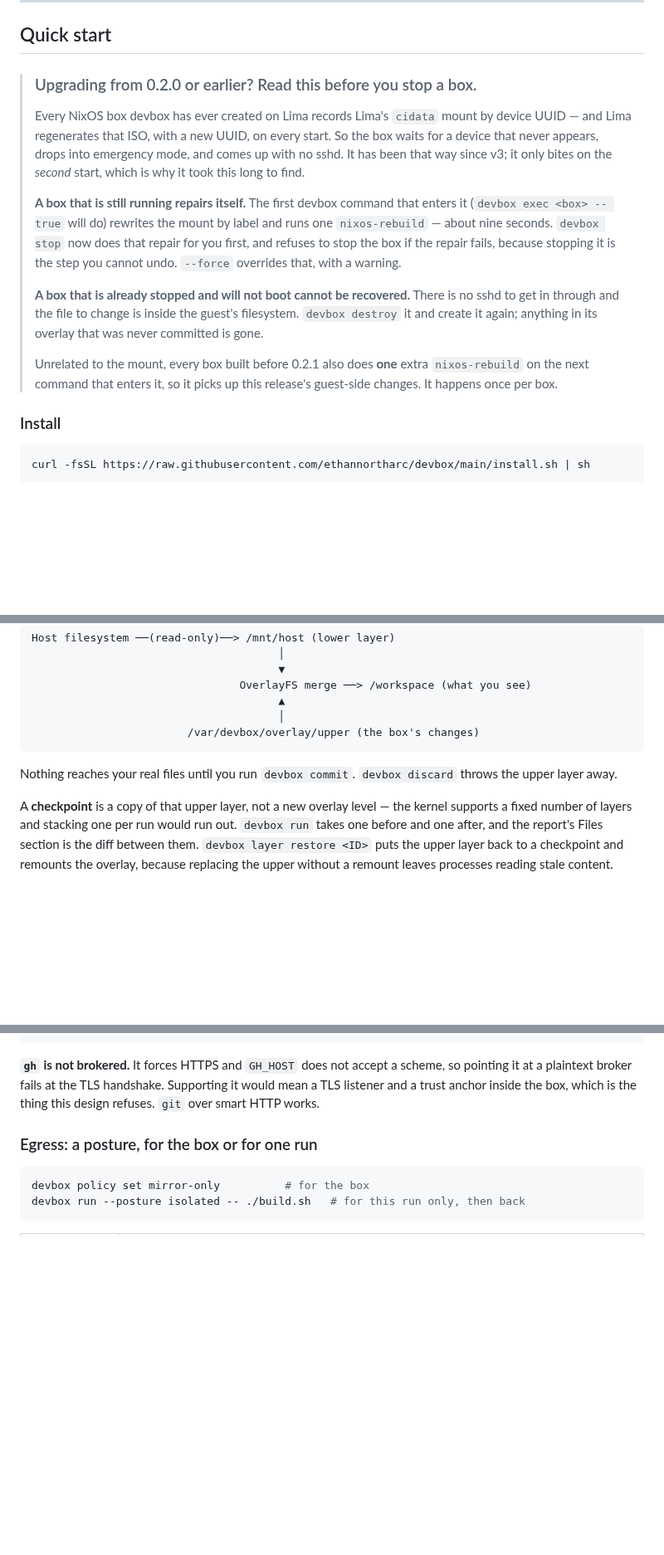
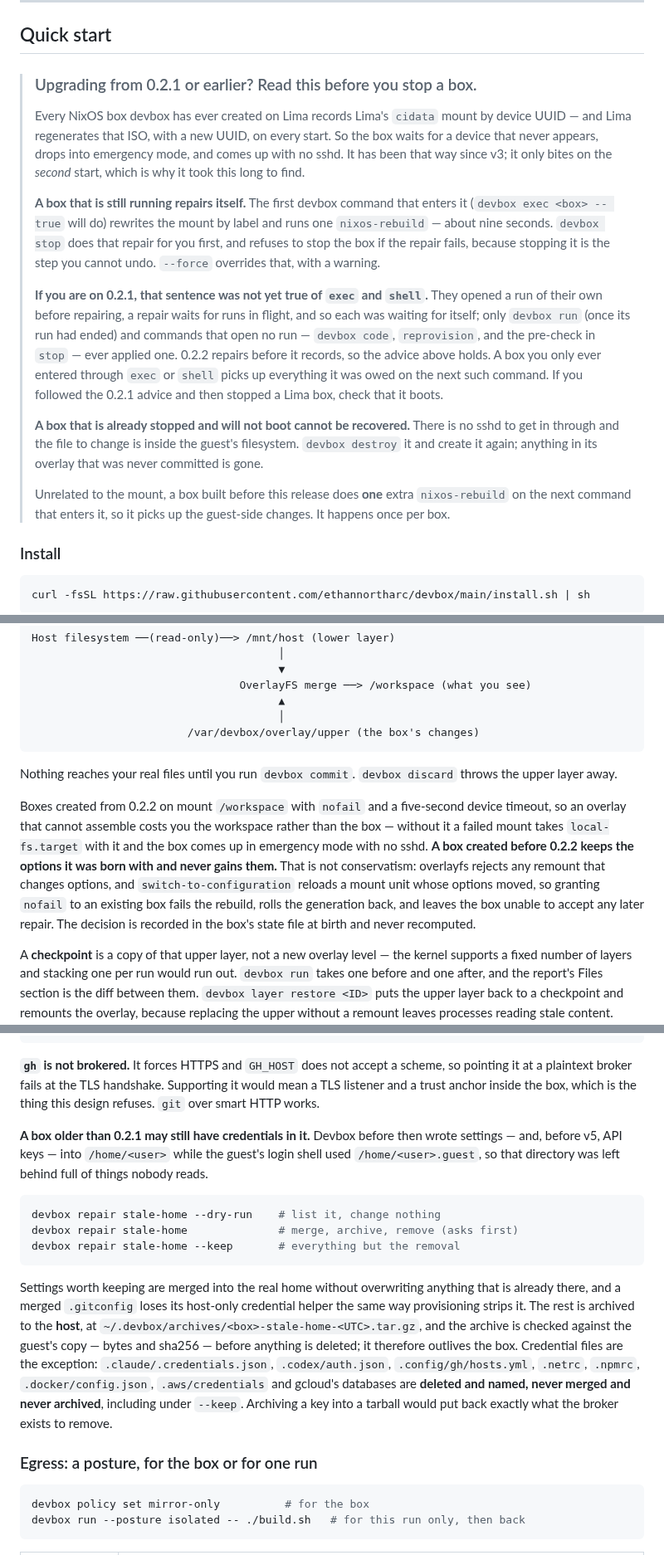
Before and after one commit to ethannortharc/devbox, a Markdown page: README.md, 3 parts joined by grey strips. Shown at 83% size. GitHub-like rendering; blank space fills up the shorter version.

Commit message:
docs: the 0.2.1 advice, why an old box never gets nofail, and stale-home
The upgrade block now says which release it is addressed to and adds the
condition 0.2.1's own advice was missing: `exec` and `shell` opened a run
before repairing, and a repair defers to a run in flight, so each was
waiting for itself. Only `devbox run` after its run ended, and the
commands that open no run -- `code`, `reprovision`, the pre-check in
`stop` -- ever applied one. Checked against `SimpleRun::start`'s callers
rather than against the summary: those two are the only ones.

The Files section gains the `/workspace` rule and, more importantly, its
reason. "New boxes get nofail, old ones do not" reads like caution until
you know that granting it to an existing box fails the rebuild, rolls the
generation back, and leaves that box unable to accept any repair at all --
which is why the decision is frozen in the state file at birth.

`devbox repair stale-home` gets a table row and a paragraph next to the
broker, where it belongs: the directory it cleans up is where an older
devbox left API keys. The paragraph is explicit that credentials are
deleted and named rather than archived, `--keep` included, because an
archive of a key is the leak this whole design exists to remove.

Co-Authored-By: Claude Fable 5.1 <noreply@anthropic.com>
Claude-Session: https://claude.ai/code/session_01T41E4bxBuE5S86mSoBWu31

````diff
--- a/README.md
+++ b/README.md
@@ -37,7 +37,7 @@ than no tool at all.
 
 ## Quick start
 
-> ### Upgrading from 0.2.0 or earlier? Read this before you stop a box.
+> ### Upgrading from 0.2.1 or earlier? Read this before you stop a box.
 >
 > Every NixOS box devbox has ever created on Lima records Lima's `cidata`
 > mount by device UUID — and Lima regenerates that ISO, with a new UUID, on
@@ -47,19 +47,29 @@ than no tool at all.
 >
 > **A box that is still running repairs itself.** The first devbox command
 > that enters it (`devbox exec <box> -- true` will do) rewrites the mount by
-> label and runs one `nixos-rebuild` — about nine seconds. `devbox stop` now
-> does that repair for you first, and refuses to stop the box if the repair
-> fails, because stopping it is the step you cannot undo. `--force` overrides
-> that, with a warning.
+> label and runs one `nixos-rebuild` — about nine seconds. `devbox stop` does
+> that repair for you first, and refuses to stop the box if the repair fails,
+> because stopping it is the step you cannot undo. `--force` overrides that,
+> with a warning.
+>
+> **If you are on 0.2.1, that sentence was not yet true of `exec` and
+> `shell`.** They opened a run of their own before repairing, a repair waits
+> for runs in flight, and so each was waiting for itself; only `devbox run`
+> (once its run had ended) and commands that open no run — `devbox code`,
+> `reprovision`, and the pre-check in `stop` — ever applied one. 0.2.2 repairs
+> before it records, so the advice above holds. A box you only ever entered
+> through `exec` or `shell` picks up everything it was owed on the next such
+> command. If you followed the 0.2.1 advice and then stopped a Lima box, check
+> that it boots.
 >
 > **A box that is already stopped and will not boot cannot be recovered.**
 > There is no sshd to get in through and the file to change is inside the
 > guest's filesystem. `devbox destroy` it and create it again; anything in its
 > overlay that was never committed is gone.
 >
-> Unrelated to the mount, every box built before 0.2.1 also does **one** extra
-> `nixos-rebuild` on the next command that enters it, so it picks up this
-> release's guest-side changes. It happens once per box.
+> Unrelated to the mount, a box built before this release does **one** extra
+> `nixos-rebuild` on the next command that enters it, so it picks up the
+> guest-side changes. It happens once per box.
 
 ### Install
 
@@ -169,6 +179,17 @@ Host filesystem ──(read-only)──> /mnt/host (lower layer)
 Nothing reaches your real files until you run `devbox commit`. `devbox discard`
 throws the upper layer away.
 
+Boxes created from 0.2.2 on mount `/workspace` with `nofail` and a five-second
+device timeout, so an overlay that cannot assemble costs you the workspace
+rather than the box — without it a failed mount takes `local-fs.target` with it
+and the box comes up in emergency mode with no sshd. **A box created before
+0.2.2 keeps the options it was born with and never gains them.** That is not
+conservatism: overlayfs rejects any remount that changes options, and
+`switch-to-configuration` reloads a mount unit whose options moved, so granting
+`nofail` to an existing box fails the rebuild, rolls the generation back, and
+leaves the box unable to accept any later repair. The decision is recorded in
+the box's state file at birth and never recomputed.
+
 A **checkpoint** is a copy of that upper layer, not a new overlay level — the
 kernel supports a fixed number of layers and stacking one per run would run
 out. `devbox run` takes one before and one after, and the report's Files
@@ -245,6 +266,29 @@ devbox broker reach mybox                          # how this box gets to the br
 scheme, so pointing it at a plaintext broker fails at the TLS handshake.
 Supporting it would mean a TLS listener and a trust anchor inside the box,
 which is the thing this design refuses. `git` over smart HTTP works.
+
+**A box older than 0.2.1 may still have credentials in it.** Devbox before then
+wrote settings — and, before v5, API keys — into `/home/<user>` while the
+guest's login shell used `/home/<user>.guest`, so that directory was left
+behind full of things nobody reads.
+
+```bash
+devbox repair stale-home --dry-run    # list it, change nothing
+devbox repair stale-home              # merge, archive, remove (asks first)
+devbox repair stale-home --keep       # everything but the removal
+```
+
+Settings worth keeping are merged into the real home without overwriting
+anything that is already there, and a merged `.gitconfig` loses its host-only
+credential helper the same way provisioning strips it. The rest is archived to
+the **host**, at `~/.devbox/archives/<box>-stale-home-<UTC>.tar.gz`, and the
+archive is checked against the guest's copy — bytes and sha256 — before
+anything is deleted; it therefore outlives the box. Credential files are the
+exception: `.claude/.credentials.json`, `.codex/auth.json`,
+`.config/gh/hosts.yml`, `.netrc`, `.npmrc`, `.docker/config.json`,
+`.aws/credentials` and gcloud's databases are **deleted and named, never merged
+and never archived**, including under `--keep`. Archiving a key into a tarball
+would put back exactly what the broker exists to remove.
 
 ### Egress: a posture, for the box or for one run
 
````
Also changed, not shown: other parts of README.md (+1 -0 lines).
